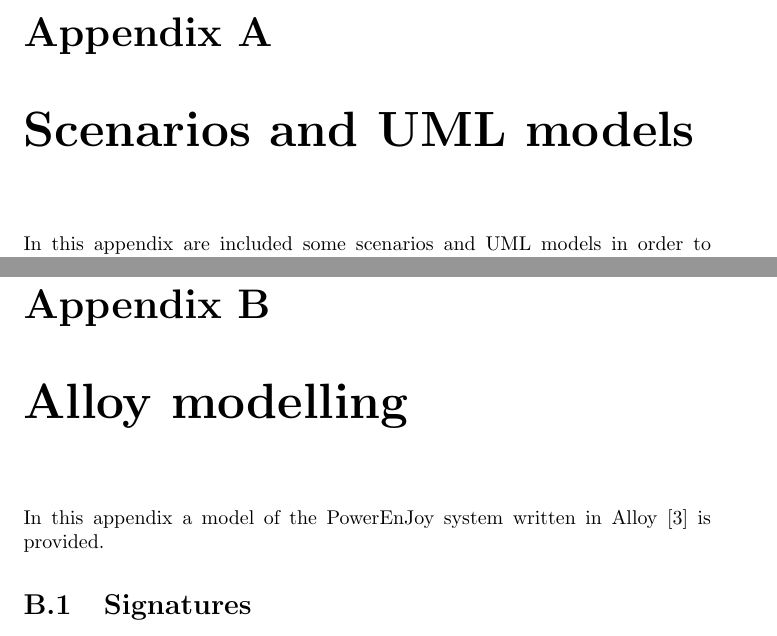
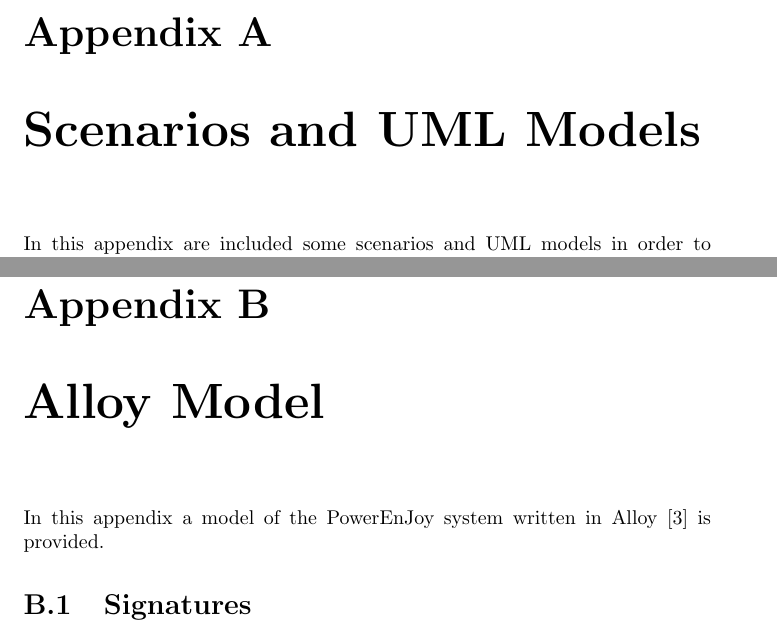
Before and after one commit to rpressiani/se2-project-2016, a LaTeX document (RASD/main.tex, which reads RASD/chapters/appendices/appendix-a/a-scenarios-uml-models.tex, RASD/chapters/appendices/appendix-b/b-alloy.tex): two parts of pages 22 and 36 of 47, joined at a grey line, cut so that both start at the same text. Compiled offline with pdfLaTeX.

Commit message:
Fix RASD appendix titles

```diff
--- a/RASD/chapters/appendices/appendix-a/a-scenarios-uml-models.tex
+++ b/RASD/chapters/appendices/appendix-a/a-scenarios-uml-models.tex
@@ -1,4 +1,4 @@
-\chapter{Scenarios and UML models}
+\chapter{Scenarios and UML Models}
 In this appendix are included some scenarios and UML models in order to provide graphical representations of some of the most complex processes of the systems.
 
 \input{chapters/appendices/appendix-a/sections/a-1-scenarios}
--- a/RASD/chapters/appendices/appendix-b/b-alloy.tex
+++ b/RASD/chapters/appendices/appendix-b/b-alloy.tex
@@ -1,4 +1,4 @@
-\chapter{Alloy modelling}
+\chapter{Alloy Model}
 In this appendix a model of the PowerEnJoy system written in Alloy \cite{alloy} is provided.
 
 \input{chapters/appendices/appendix-b/sections/b-1-signatures}
```
